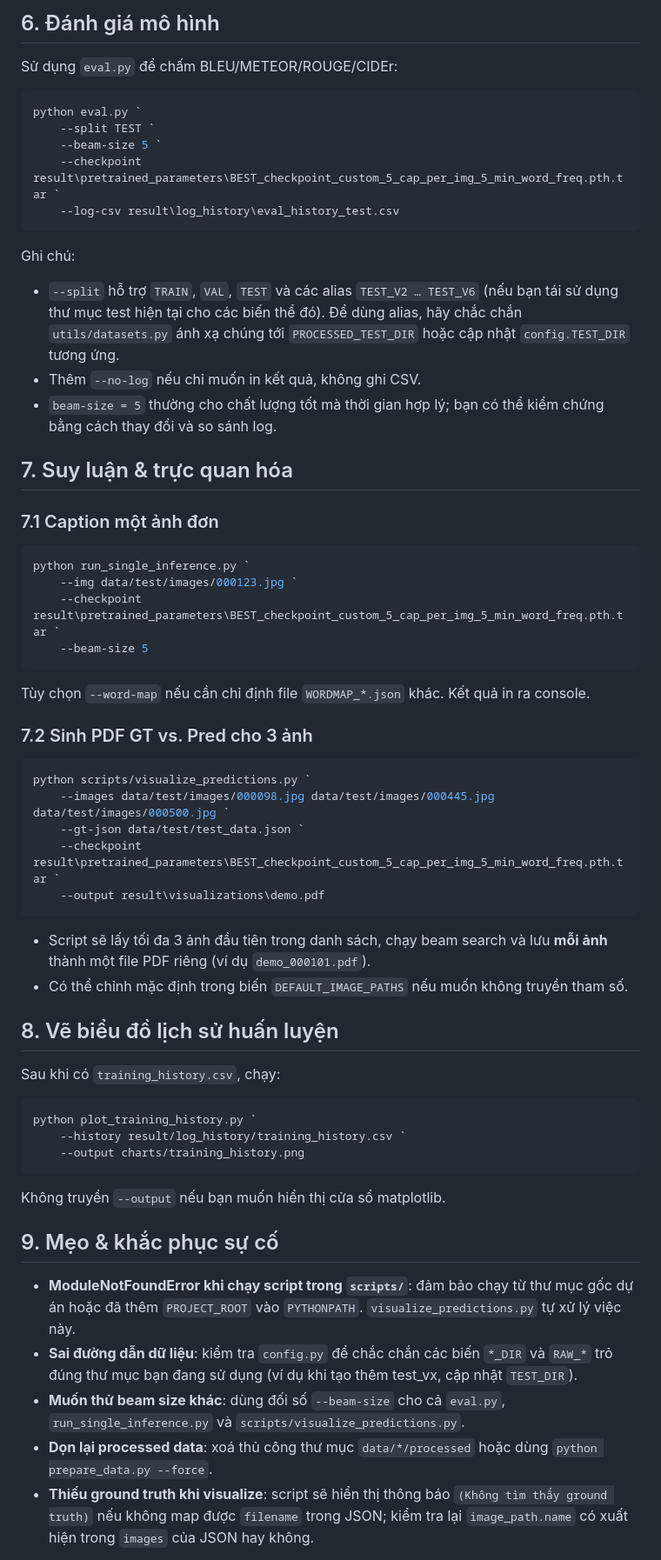
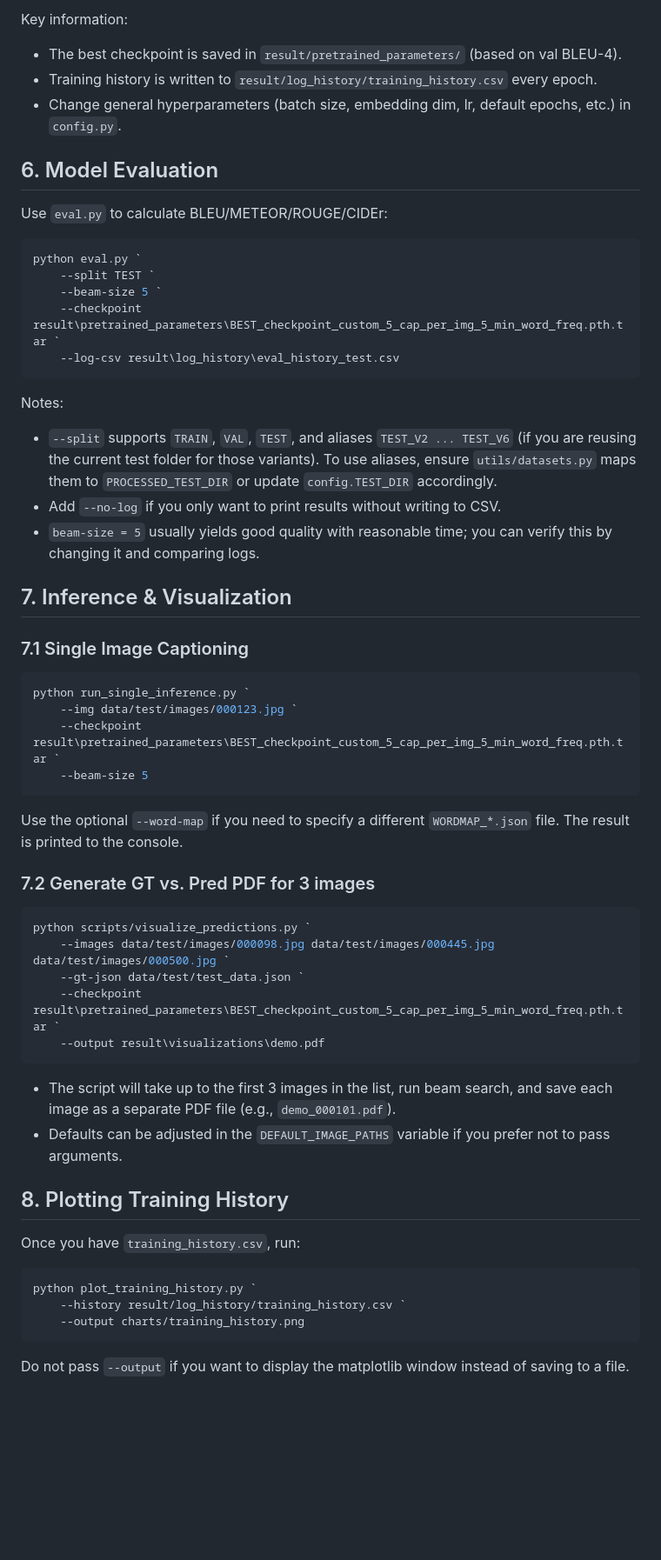
Before and after one commit to NgDuyyy/acv, a Markdown page: README.md, the part around one of its changes. Shown at 87% size. GitHub-like rendering; blank space fills up the shorter version.

````diff
--- a/README.md
+++ b/README.md
@@ -70,6 +83,14 @@ Thông tin chính:
 
-## 6. Đánh giá mô hình
-Sử dụng `eval.py` để chấm BLEU/METEOR/ROUGE/CIDEr:
+Key information:
+
+- The best checkpoint is saved in `result/pretrained_parameters/` (based on val BLEU-4).
+- Training history is written to `result/log_history/training_history.csv` every epoch.
+- Change general hyperparameters (batch size, embedding dim, lr, default epochs, etc.) in `config.py`.
+
+## 6. Model Evaluation
+
+Use `eval.py` to calculate BLEU/METEOR/ROUGE/CIDEr:
+
 ```powershell
 python eval.py `
     --split TEST `
@@ -77,22 +98,32 @@ python eval.py `
     --checkpoint result\pretrained_parameters\BEST_checkpoint_custom_5_cap_per_img_5_min_word_freq.pth.tar `
     --log-csv result\log_history\eval_history_test.csv
 ```
-Ghi chú:
-- `--split` hỗ trợ `TRAIN`, `VAL`, `TEST` và các alias `TEST_V2 … TEST_V6` (nếu bạn tái sử dụng thư mục test hiện tại cho các biến thể đó). Để dùng alias, hãy chắc chắn `utils/datasets.py` ánh xạ chúng tới `PROCESSED_TEST_DIR` hoặc cập nhật `config.TEST_DIR` tương ứng.
-- Thêm `--no-log` nếu chỉ muốn in kết quả, không ghi CSV.
-- `beam-size = 5` thường cho chất lượng tốt mà thời gian hợp lý; bạn có thể kiểm chứng bằng cách thay đổi và so sánh log.
 
-## 7. Suy luận & trực quan hóa
-### 7.1 Caption một ảnh đơn
+Notes:
+
+- `--split` supports `TRAIN`, `VAL`, `TEST`, and aliases `TEST_V2 ... TEST_V6` (if you are reusing the current test
+  folder for those variants). To use aliases, ensure `utils/datasets.py` maps them to `PROCESSED_TEST_DIR` or update
+  `config.TEST_DIR` accordingly.
+- Add `--no-log` if you only want to print results without writing to CSV.
+- `beam-size = 5` usually yields good quality with reasonable time; you can verify this by changing it and comparing
+  logs.
+
+## 7. Inference & Visualization
+
+### 7.1 Single Image Captioning
+
 ```powershell
 python run_single_inference.py `
     --img data/test/images/000123.jpg `
     --checkpoint result\pretrained_parameters\BEST_checkpoint_custom_5_cap_per_img_5_min_word_freq.pth.tar `
     --beam-size 5
 ```
-Tùy chọn `--word-map` nếu cần chỉ định file `WORDMAP_*.json` khác. Kết quả in ra console.
 
-### 7.2 Sinh PDF GT vs. Pred cho 3 ảnh
+Use the optional `--word-map` if you need to specify a different `WORDMAP_*.json` file. The result is printed to the
+console.
+
+### 7.2 Generate GT vs. Pred PDF for 3 images
+
 ```powershell
 python scripts/visualize_predictions.py `
     --images data/test/images/000098.jpg data/test/images/000445.jpg data/test/images/000500.jpg `
@@ -100,22 +131,20 @@ python scripts/visualize_predictions.py `
     --checkpoint result\pretrained_parameters\BEST_checkpoint_custom_5_cap_per_img_5_min_word_freq.pth.tar `
     --output result\visualizations\demo.pdf
 ```
-- Script sẽ lấy tối đa 3 ảnh đầu tiên trong danh sách, chạy beam search và lưu **mỗi ảnh** thành một file PDF riêng (ví dụ `demo_000101.pdf`).
-- Có thể chỉnh mặc định trong biến `DEFAULT_IMAGE_PATHS` nếu muốn không truyền tham số.
 
-## 8. Vẽ biểu đồ lịch sử huấn luyện
-Sau khi có `training_history.csv`, chạy:
+- The script will take up to the first 3 images in the list, run beam search, and save each image as a separate PDF
+  file (e.g., `demo_000101.pdf`).
+- Defaults can be adjusted in the `DEFAULT_IMAGE_PATHS` variable if you prefer not to pass arguments.
+
+## 8. Plotting Training History
+
+Once you have `training_history.csv`, run:
+
 ```powershell
 python plot_training_history.py `
     --history result/log_history/training_history.csv `
     --output charts/training_history.png
 ```
-Không truyền `--output` nếu bạn muốn hiển thị cửa sổ matplotlib.
 
-## 9. Mẹo & khắc phục sự cố
-- **ModuleNotFoundError khi chạy script trong `scripts/`**: đảm bảo chạy từ thư mục gốc dự án hoặc đã thêm `PROJECT_ROOT` vào `PYTHONPATH`. `visualize_predictions.py` tự xử lý việc này.
-- **Sai đường dẫn dữ liệu**: kiểm tra `config.py` để chắc chắn các biến `*_DIR` và `RAW_*` trỏ đúng thư mục bạn đang sử dụng (ví dụ khi tạo thêm test_vx, cập nhật `TEST_DIR`).
-- **Muốn thử beam size khác**: dùng đối số `--beam-size` cho cả `eval.py`, `run_single_inference.py` và `scripts/visualize_predictions.py`.
-- **Dọn lại processed data**: xoá thủ công thư mục `data/*/processed` hoặc dùng `python prepare_data.py --force`.
-- **Thiếu ground truth khi visualize**: script sẽ hiển thị thông báo `(Không tìm thấy ground truth)` nếu không map được `filename` trong JSON; kiểm tra lại `image_path.name` có xuất hiện trong `images` của JSON hay không.
+Do not pass `--output` if you want to display the matplotlib window instead of saving to a file.
 
````
Also changed, not shown: other parts of README.md (+59 -33 lines).
